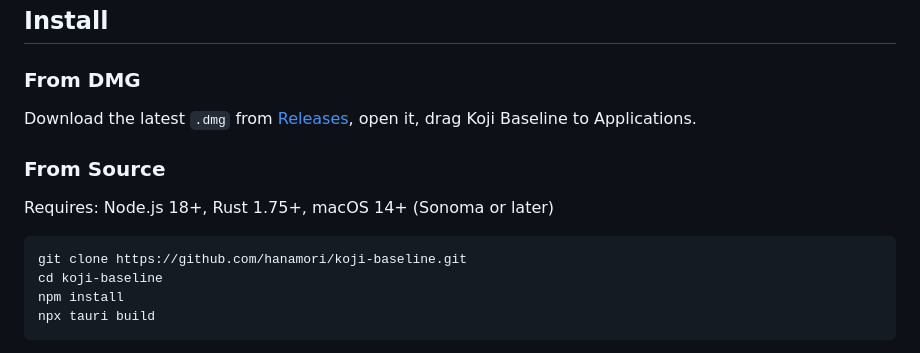
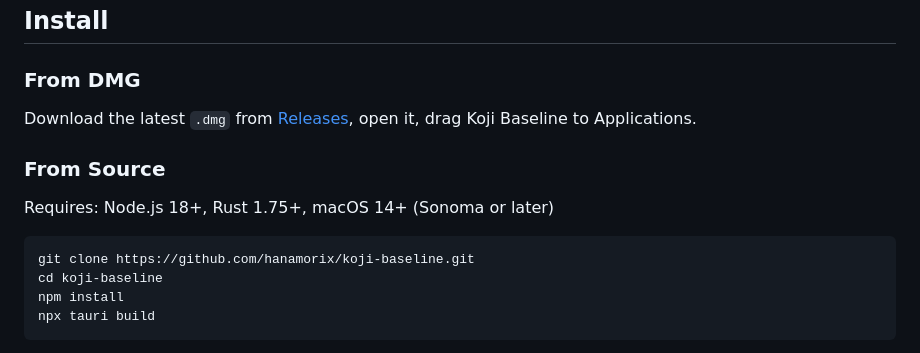
Before and after one commit to hanamorix/koji-baseline, a Markdown page: README.md, the part around one of its changes. Drawn GitHub-style.

Commit message:
fix: correct GitHub URLs in README to hanamorix/koji-baseline

````diff
--- a/README.md
+++ b/README.md
@@ -72,7 +72,7 @@ Download the latest `.dmg` from [Releases](https://github.com/hanamori/koji-base
 Requires: Node.js 18+, Rust 1.75+, macOS 14+ (Sonoma or later)
 
 ```bash
-git clone https://github.com/hanamori/koji-baseline.git
+git clone https://github.com/hanamorix/koji-baseline.git
 cd koji-baseline
 npm install
 npx tauri build
````
Also changed, not shown: other parts of README.md (+2 -2 lines).
